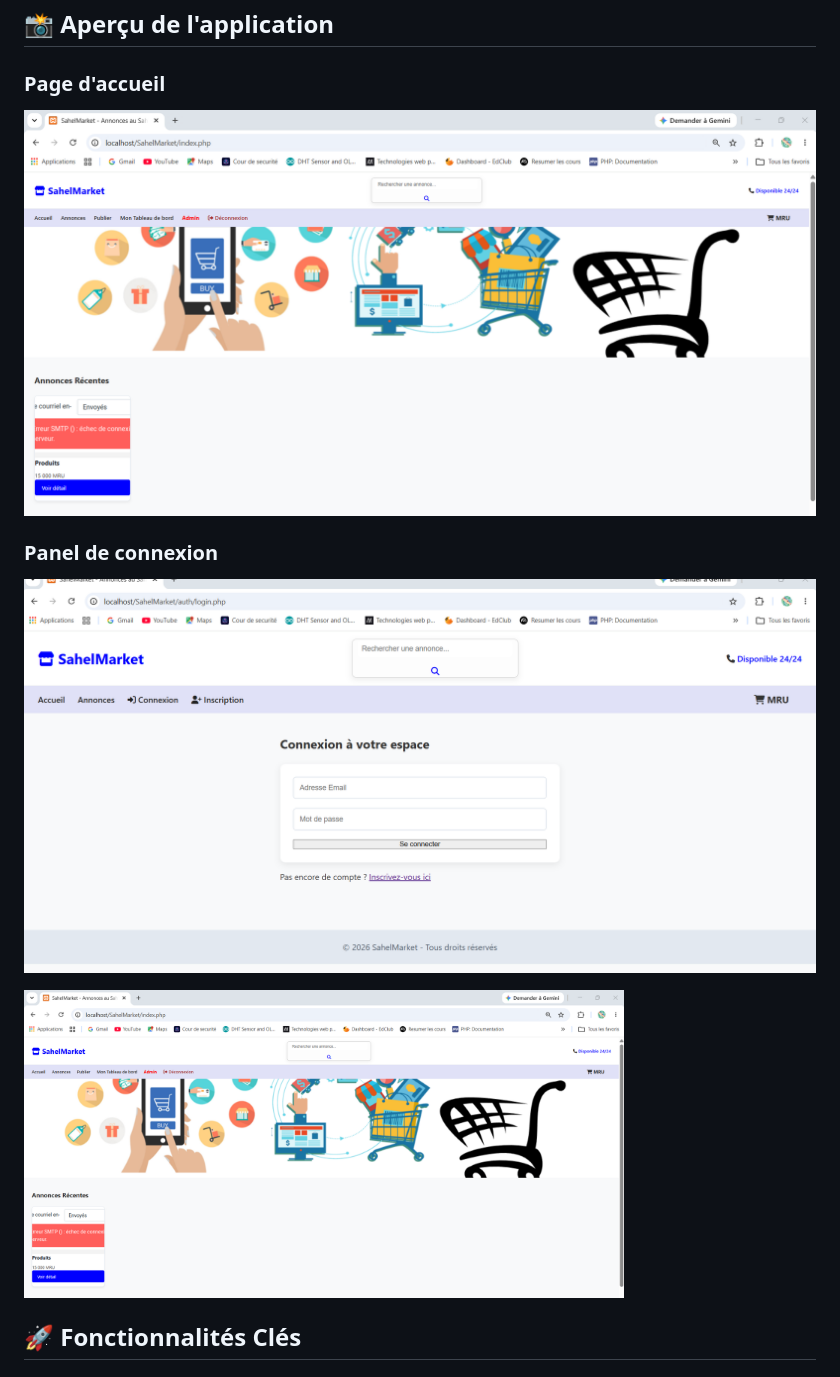
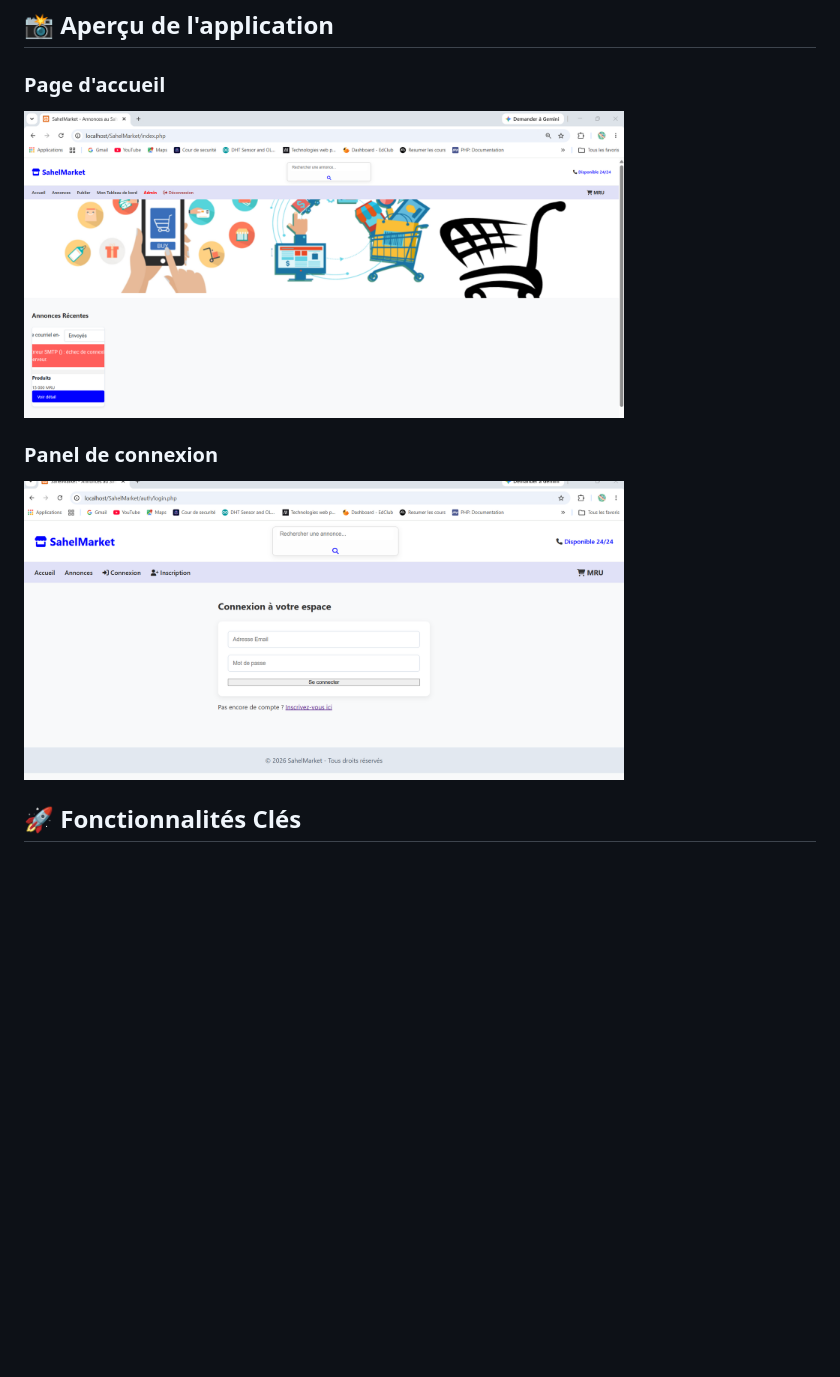
Before and after one commit to banocamara/SahelMarket.GitHub.io, a Markdown page: README.md, the part around the change. Rendered like a GitHub page; blank space fills up the shorter version.

Commit message:
Update image syntax in README.md
Replaced markdown image syntax with HTML img tags for better control over image attributes.

```diff
--- a/README.md
+++ b/README.md
@@ -9,12 +9,10 @@ Ce projet a été développé de manière native en **PHP** et **MySQL** dans le
 ## 📸 Aperçu de l'application
 
 ### Page d'accueil
-![Page d'accueil de SahelMarket](images/accueil.png)
+<img src="images/accueil.png" alt="Page d'accueil" width="600">
 
 ### Panel de connexion
-![Page de connexion](images/connexion.png)
-
-<img src="images/accueil.png" alt="Page d'accueil" width="600">
+<img src="images/connexion.png" alt="Page de connexion" width="600">
 
 ## 🚀 Fonctionnalités Clés
 
```
